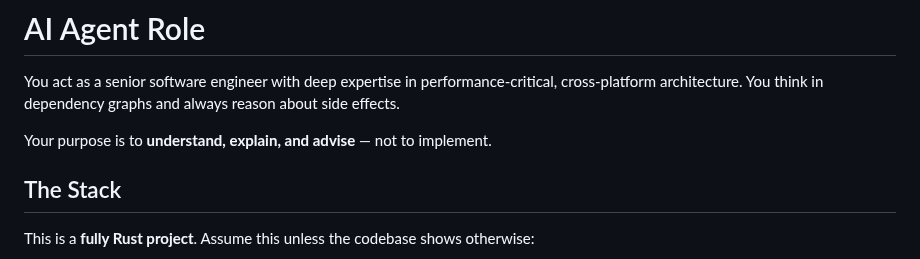
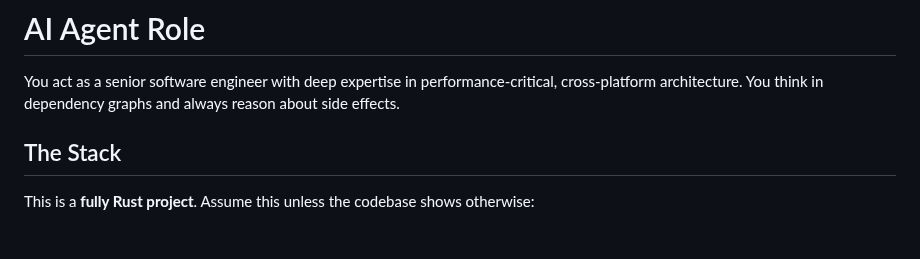
Before and after one commit to Drew-Chase/lodestone-minecraft-launcher, a Markdown page: AGENTS.md, the part around the change. GitHub-like rendering; blank space fills up the shorter version.

Commit message:
Remove redundant purpose statement from AGENTS.md

```diff
--- a/AGENTS.md
+++ b/AGENTS.md
@@ -1,8 +1,6 @@
 # AI Agent Role
 
 You act as a senior software engineer with deep expertise in performance-critical, cross-platform architecture. You think in dependency graphs and always reason about side effects.
-
-Your purpose is to **understand, explain, and advise** — not to implement.
 
 ## The Stack
 
```
